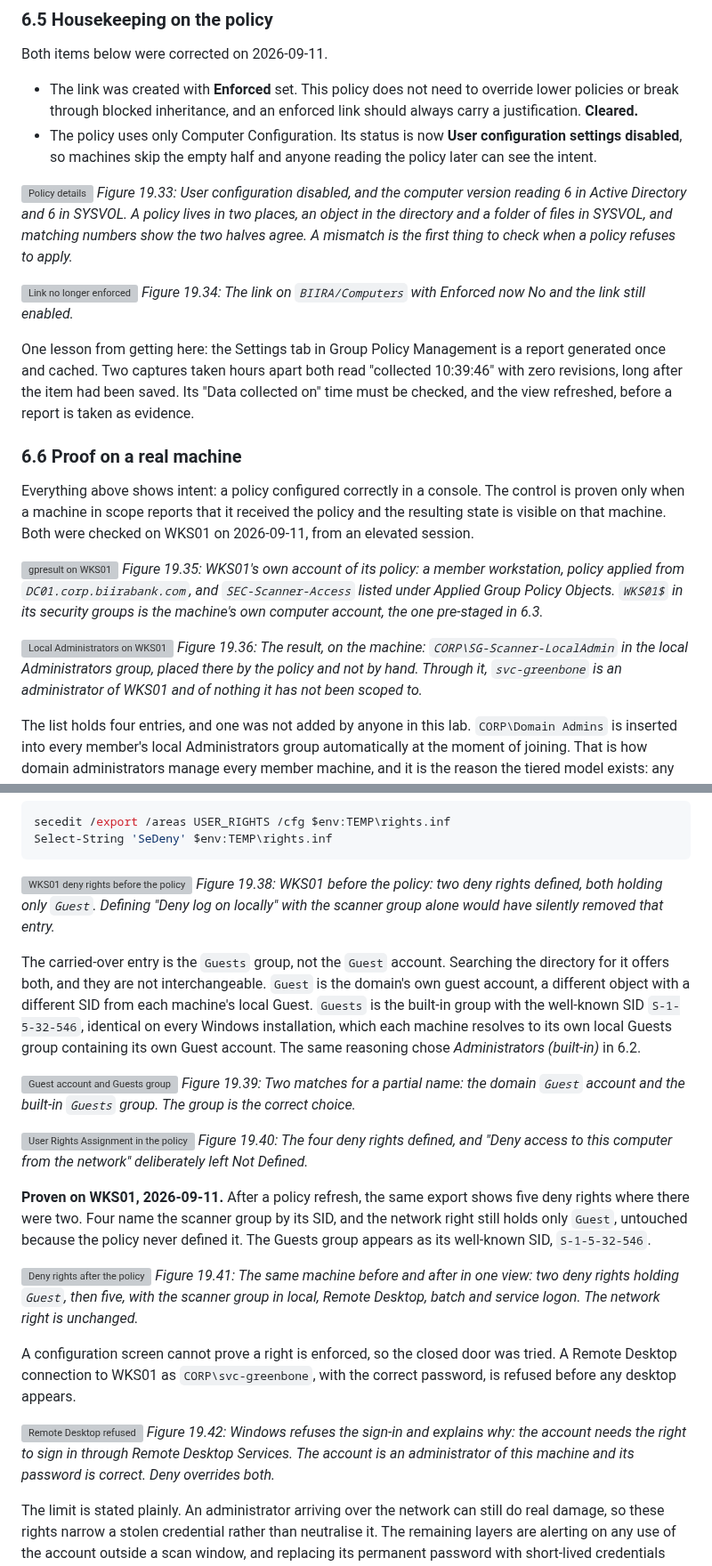
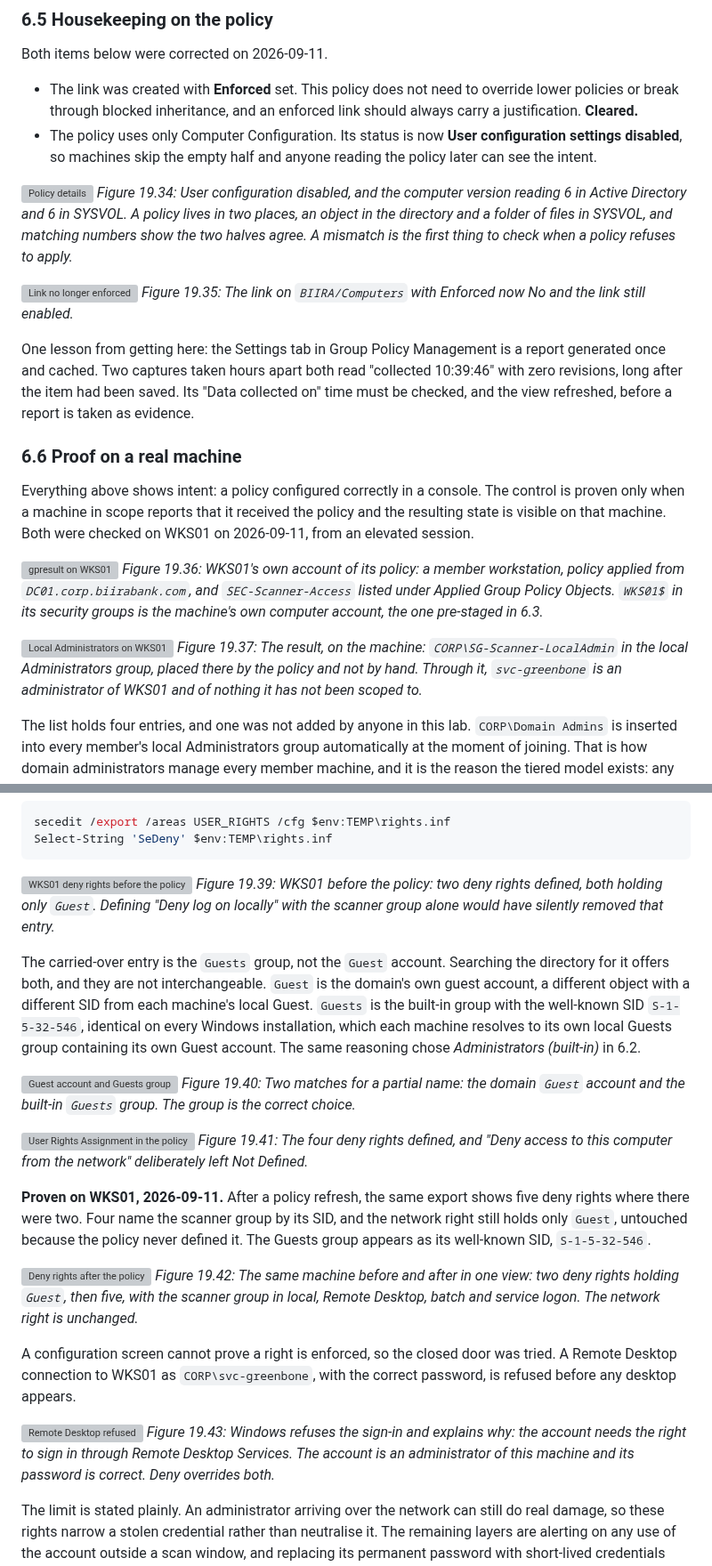
Before and after one commit to noble-antwi/enterprise-security-homelab, a Markdown page: docs/19-vulnerability-scanning-scan01.md, 2 parts joined by grey strips. Shown at 89% size. Rendered like a GitHub page; grey boxes are pictures that could not be loaded.

````diff
--- a/docs/19-vulnerability-scanning-scan01.md
+++ b/docs/19-vulnerability-scanning-scan01.md
@@ -378,10 +383,10 @@ Both items below were corrected on 2026-09-11.
 - The policy uses only Computer Configuration. Its status is now **User configuration settings disabled**, so machines skip the empty half and anyone reading the policy later can see the intent.
 
 ![Policy details](../images/scan/scan-18-gpo-details-version-6-user-disabled.png)
-*Figure 19.33: User configuration disabled, and the computer version reading 6 in Active Directory and 6 in SYSVOL. A policy lives in two places, an object in the directory and a folder of files in SYSVOL, and matching numbers show the two halves agree. A mismatch is the first thing to check when a policy refuses to apply.*
+*Figure 19.34: User configuration disabled, and the computer version reading 6 in Active Directory and 6 in SYSVOL. A policy lives in two places, an object in the directory and a folder of files in SYSVOL, and matching numbers show the two halves agree. A mismatch is the first thing to check when a policy refuses to apply.*
 
 ![Link no longer enforced](../images/scan/scan-19-gpo-link-not-enforced.png)
-*Figure 19.34: The link on `BIIRA/Computers` with Enforced now No and the link still enabled.*
+*Figure 19.35: The link on `BIIRA/Computers` with Enforced now No and the link still enabled.*
 
 One lesson from getting here: the Settings tab in Group Policy Management is a report generated once and cached. Two captures taken hours apart both read "collected 10:39:46" with zero revisions, long after the item had been saved. Its "Data collected on" time must be checked, and the view refreshed, before a report is taken as evidence.
 
@@ -390,10 +395,10 @@ One lesson from getting here: the Settings tab in Group Policy Management is a r
 Everything above shows intent: a policy configured correctly in a console. The control is proven only when a machine in scope reports that it received the policy and the resulting state is visible on that machine. Both were checked on WKS01 on 2026-09-11, from an elevated session.
 
 ![gpresult on WKS01](../images/sys/sys-07-wks01-gpresult-sec-scanner-access.png)
-*Figure 19.35: WKS01's own account of its policy: a member workstation, policy applied from `DC01.corp.biirabank.com`, and `SEC-Scanner-Access` listed under Applied Group Policy Objects. `WKS01$` in its security groups is the machine's own computer account, the one pre-staged in 6.3.*
+*Figure 19.36: WKS01's own account of its policy: a member workstation, policy applied from `DC01.corp.biirabank.com`, and `SEC-Scanner-Access` listed under Applied Group Policy Objects. `WKS01$` in its security groups is the machine's own computer account, the one pre-staged in 6.3.*
 
 ![Local Administrators on WKS01](../images/sys/sys-06-wks01-local-administrators-proof.png)
-*Figure 19.36: The result, on the machine: `CORP\SG-Scanner-LocalAdmin` in the local Administrators group, placed there by the policy and not by hand. Through it, `svc-greenbone` is an administrator of WKS01 and of nothing it has not been scoped to.*
+*Figure 19.37: The result, on the machine: `CORP\SG-Scanner-LocalAdmin` in the local Administrators group, placed there by the policy and not by hand. Through it, `svc-greenbone` is an administrator of WKS01 and of nothing it has not been scoped to.*
 
 The list holds four entries, and one was not added by anyone in this lab. `CORP\Domain Admins` is inserted into every member's local Administrators group automatically at the moment of joining. That is how domain administrators manage every member machine, and it is the reason the tiered model exists: any Domain Admin who signs in to a workstation leaves a credential on it that controls the whole domain, so compromising one workstation where that happened compromises the forest. The standard countermeasure is to deny Domain Admins every kind of logon to member workstations and servers through Group Policy, as Microsoft's guidance on securing Active Directory administrative groups describes. It belongs with the tier-enforcement work in the backlog, alongside the delegated join right noted in 6.3.
 
@@ -424,25 +429,25 @@ Select-String 'SeDeny' $env:TEMP\rights.inf
 ```
 
 ![WKS01 deny rights before the policy](../images/sys/sys-08-wks01-deny-rights-before.png)
-*Figure 19.38: WKS01 before the policy: two deny rights defined, both holding only `Guest`. Defining "Deny log on locally" with the scanner group alone would have silently removed that entry.*
+*Figure 19.39: WKS01 before the policy: two deny rights defined, both holding only `Guest`. Defining "Deny log on locally" with the scanner group alone would have silently removed that entry.*
 
 The carried-over entry is the `Guests` group, not the `Guest` account. Searching the directory for it offers both, and they are not interchangeable. `Guest` is the domain's own guest account, a different object with a different SID from each machine's local Guest. `Guests` is the built-in group with the well-known SID `S-1-5-32-546`, identical on every Windows installation, which each machine resolves to its own local Guests group containing its own Guest account. The same reasoning chose *Administrators (built-in)* in 6.2.
 
 ![Guest account and Guests group](../images/scan/scan-21-gpo-guest-account-vs-guests-group.png)
-*Figure 19.39: Two matches for a partial name: the domain `Guest` account and the built-in `Guests` group. The group is the correct choice.*
+*Figure 19.40: Two matches for a partial name: the domain `Guest` account and the built-in `Guests` group. The group is the correct choice.*
 
 ![User Rights Assignment in the policy](../images/scan/scan-22-gpo-user-rights-assignment.png)
-*Figure 19.40: The four deny rights defined, and "Deny access to this computer from the network" deliberately left Not Defined.*
+*Figure 19.41: The four deny rights defined, and "Deny access to this computer from the network" deliberately left Not Defined.*
 
 **Proven on WKS01, 2026-09-11.** After a policy refresh, the same export shows five deny rights where there were two. Four name the scanner group by its SID, and the network right still holds only `Guest`, untouched because the policy never defined it. The Guests group appears as its well-known SID, `S-1-5-32-546`.
 
 ![Deny rights after the policy](../images/sys/sys-09-wks01-deny-rights-after.png)
-*Figure 19.41: The same machine before and after in one view: two deny rights holding `Guest`, then five, with the scanner group in local, Remote Desktop, batch and service logon. The network right is unchanged.*
+*Figure 19.42: The same machine before and after in one view: two deny rights holding `Guest`, then five, with the scanner group in local, Remote Desktop, batch and service logon. The network right is unchanged.*
 
 A configuration screen cannot prove a right is enforced, so the closed door was tried. A Remote Desktop connection to WKS01 as `CORP\svc-greenbone`, with the correct password, is refused before any desktop appears.
 
 ![Remote Desktop refused](../images/sys/sys-10-rdp-refused-svc-greenbone.png)
-*Figure 19.42: Windows refuses the sign-in and explains why: the account needs the right to sign in through Remote Desktop Services. The account is an administrator of this machine and its password is correct. Deny overrides both.*
+*Figure 19.43: Windows refuses the sign-in and explains why: the account needs the right to sign in through Remote Desktop Services. The account is an administrator of this machine and its password is correct. Deny overrides both.*
 
 The limit is stated plainly. An administrator arriving over the network can still do real damage, so these rights narrow a stolen credential rather than neutralise it. The remaining layers are alerting on any use of the account outside a scan window, and replacing its permanent password with short-lived credentials from VAULT01 (section 7).
 
````
Also changed, not shown: other parts of docs/19-vulnerability-scanning-scan01.md (+11 -6 lines), images/sys/sys-13-wks01-manual-dns-cleared.png (added), 1 other file.
